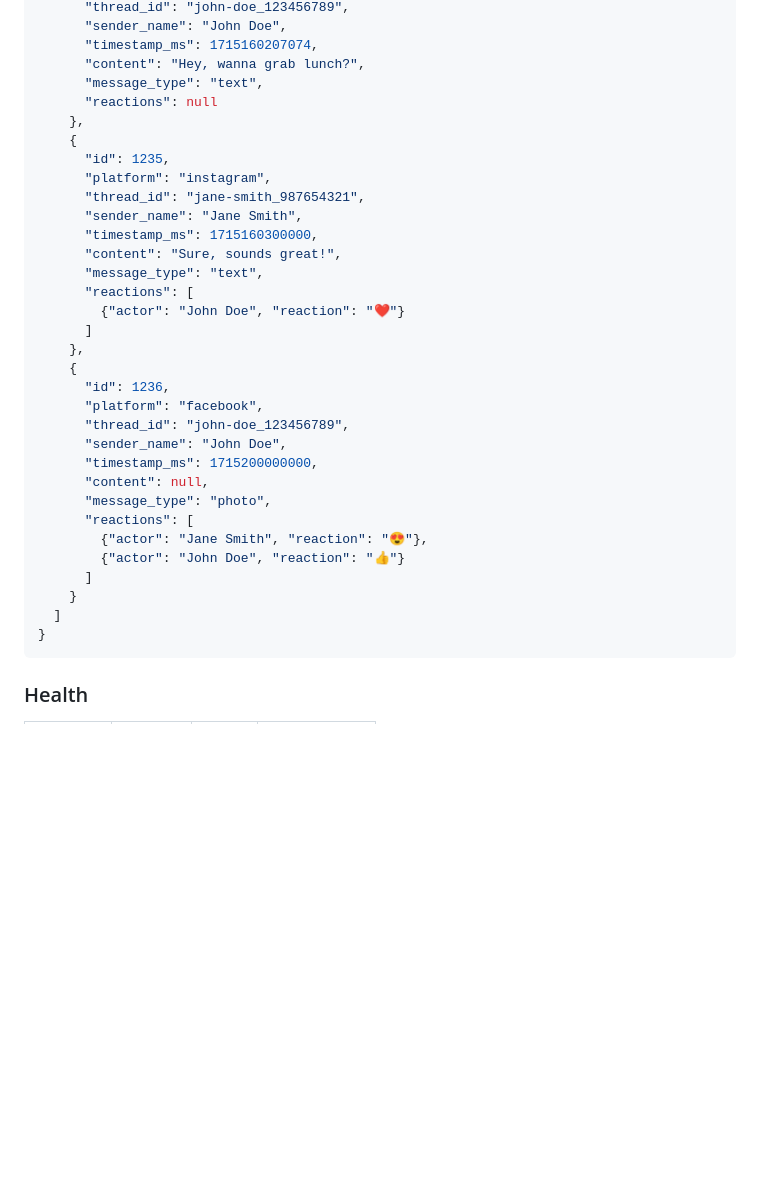
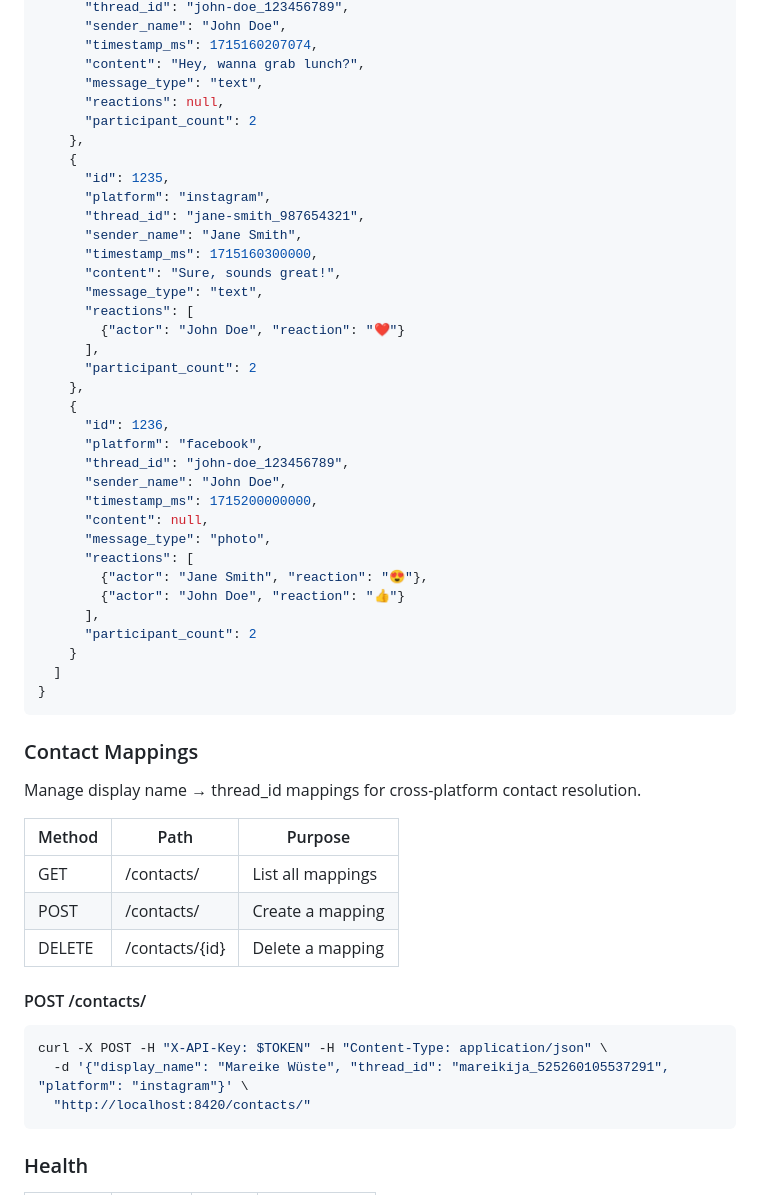
Before and after one commit to skoelle/chat-archive, a Markdown page: api/README.md, the part around one of its changes. Drawn GitHub-style; blank space fills up the shorter version.

````diff
--- a/api/README.md
+++ b/api/README.md
@@ -218,7 +251,8 @@ curl -H "X-API-Key: $TOKEN" \
       "timestamp_ms": 1715160207074,
       "content": "Hey, wanna grab lunch?",
       "message_type": "text",
-      "reactions": null
+      "reactions": null,
+      "participant_count": 2
     },
     {
       "id": 1235,
@@ -230,7 +264,8 @@ curl -H "X-API-Key: $TOKEN" \
       "message_type": "text",
       "reactions": [
         {"actor": "John Doe", "reaction": "❤"}
-      ]
+      ],
+      "participant_count": 2
     },
     {
       "id": 1236,
@@ -243,10 +278,29 @@ curl -H "X-API-Key: $TOKEN" \
       "reactions": [
         {"actor": "Jane Smith", "reaction": "😍"},
         {"actor": "John Doe", "reaction": "👍"}
-      ]
+      ],
+      "participant_count": 2
     }
   ]
 }
+```
+
+### Contact Mappings
+
+Manage display name → thread_id mappings for cross-platform contact resolution.
+
+| Method | Path | Purpose |
+|---|---|---|
+| GET | /contacts/ | List all mappings |
+| POST | /contacts/ | Create a mapping |
+| DELETE | /contacts/{id} | Delete a mapping |
+
+#### POST /contacts/
+
+```bash
+curl -X POST -H "X-API-Key: $TOKEN" -H "Content-Type: application/json" \
+  -d '{"display_name": "Mareike Wüste", "thread_id": "mareikija_525260105537291", "platform": "instagram"}' \
+  "http://localhost:8420/contacts/"
 ```
 
 ### Health
````
Also changed, not shown: other parts of api/README.md (+59 -26 lines).
